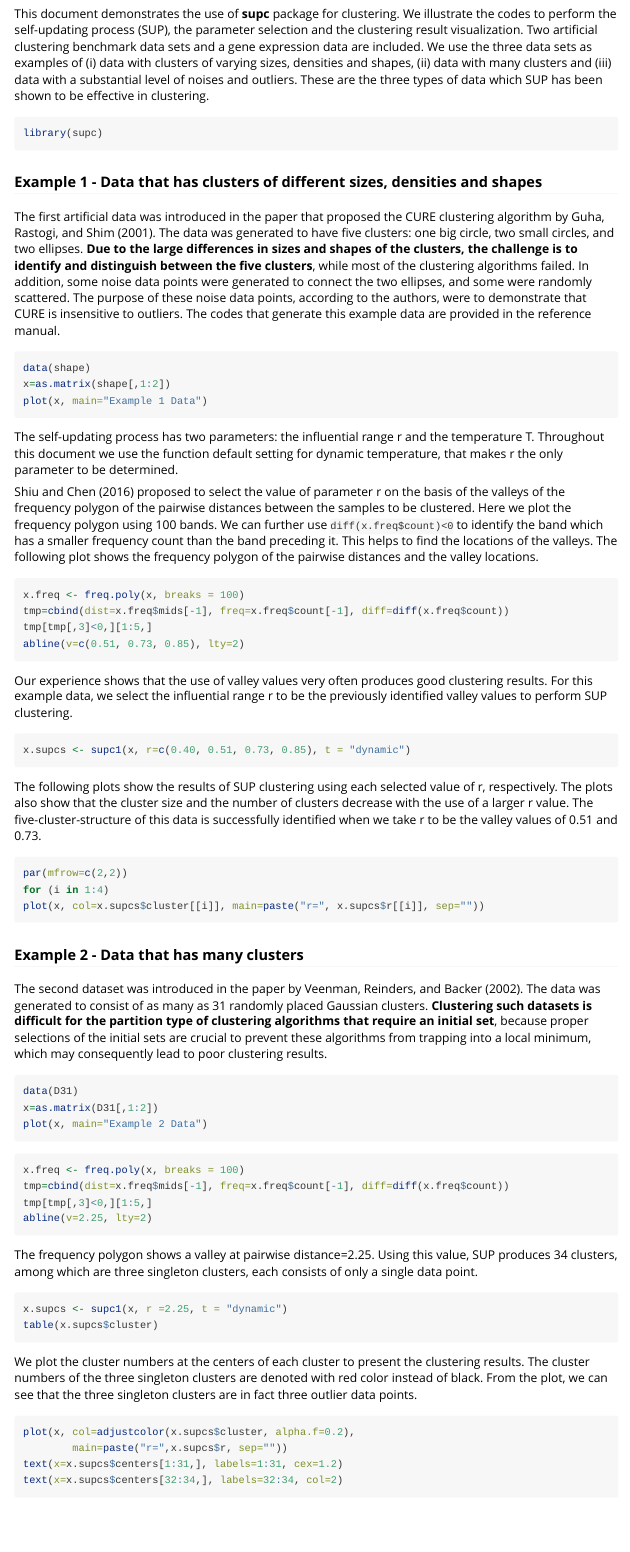
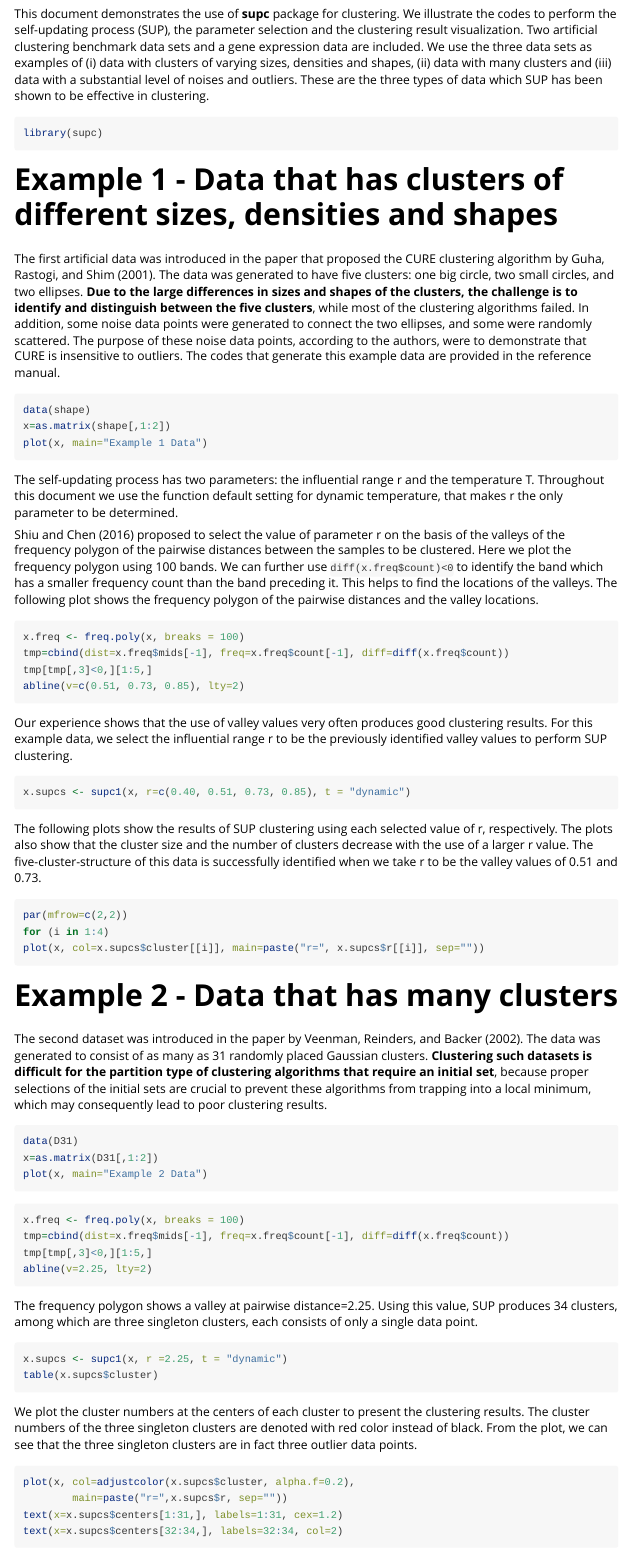
Before and after one commit to wush978/supc, an R Markdown document (vignettes/supc_demo.Rmd): the page in a window 1100 px wide, from 70 px down. Rendered offline with R 4.5, knitr and Pandoc, with nearby package versions; the code chunks are not run, so their results and figures are left out.

Commit message:
correct structure of supc_demo

````diff
--- a/vignettes/supc_demo.Rmd
+++ b/vignettes/supc_demo.Rmd
@@ -7,7 +7,7 @@ output:
     mathjax: default
 bibliography: supc_demo.bib
 vignette: >
-  %\VignetteIndexEntry{supc}
+  %\VignetteIndexEntry{supc_demo}
   %\VignetteEngine{knitr::rmarkdown}
   \usepackage[utf8]{inputenc}
 ---
@@ -20,7 +20,7 @@ library(supc)
 ```
 
 
-### Example 1 - Data that has clusters of different sizes, densities and shapes
+# Example 1 - Data that has clusters of different sizes, densities and shapes
 
 The first artificial data was introduced in the paper that proposed the CURE clustering algorithm by @cure. The data was generated to have five clusters: one big circle, two small circles, and two ellipses. **Due to the large differences in sizes and shapes of the clusters, the challenge is to identify and distinguish between the five clusters**, while most of the clustering algorithms failed. In addition, some noise data points were generated to connect the two ellipses, and some were randomly scattered. The purpose of these noise data points, according to the authors, were to demonstrate that CURE is insensitive to outliers. The codes that generate this example data are provided in the reference manual.
 
@@ -58,7 +58,7 @@
 ```
 
 
-### Example 2 - Data that has many clusters
+# Example 2 - Data that has many clusters
 The second dataset was introduced in the paper by @veenman. The data was generated to consist of as many as 31 randomly placed Gaussian clusters. **Clustering such datasets is difficult for the partition type of clustering algorithms that require an initial set**, because proper selections of the initial sets are crucial to prevent these algorithms from trapping into a local minimum, which may consequently lead to poor clustering results.
 
 
````
Also changed, not shown: vignettes/supc_demo.Rmd (5 more changed lines).
